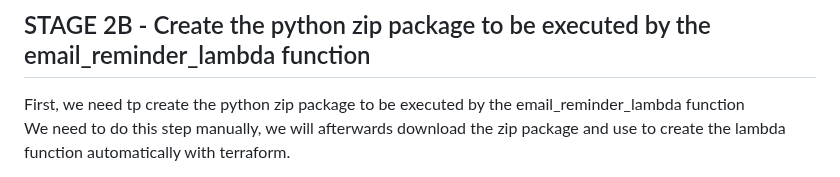
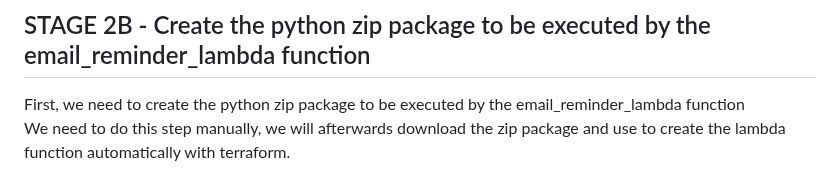
Before and after one commit to moomenabid/AWS_Serverless_Application, a Markdown page: README.md, the part around the change. Rendered like a GitHub page.

```diff
--- a/README.md
+++ b/README.md
@@ -112,7 +112,7 @@ This role is what gives lambda the permissions to interact with those services.
 Next we are going to create the lambda function which will be used by the serverless application to create an email and then send it using `SES`
 
 ## STAGE 2B - Create the python zip package to be executed by the email_reminder_lambda function
-First, we need tp create the python zip package to be executed by the email_reminder_lambda function
+First, we need to create the python zip package to be executed by the email_reminder_lambda function
 We need to do this step manually, we will afterwards download the zip package and use to create the lambda function automatically with terraform.
 
 In order to do so, we need to:
```
